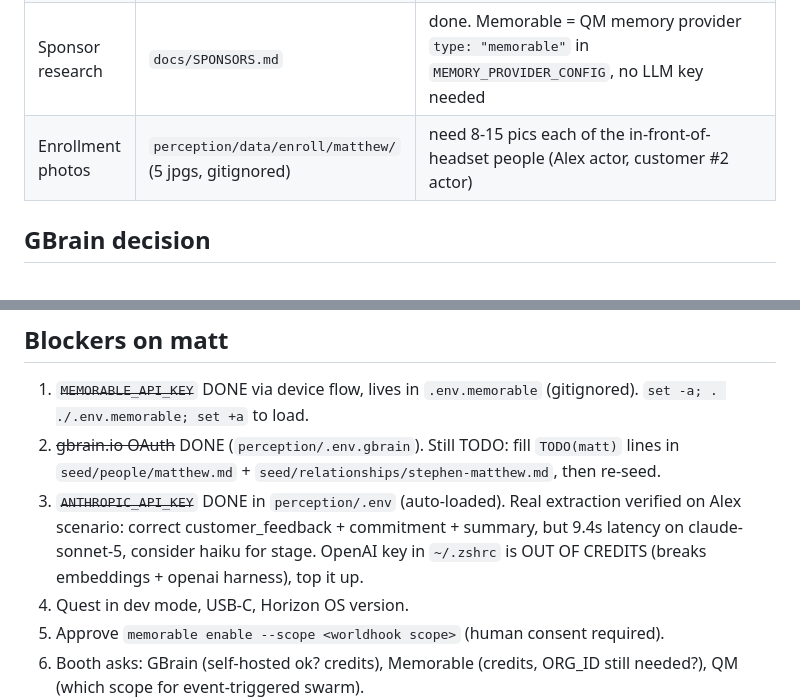
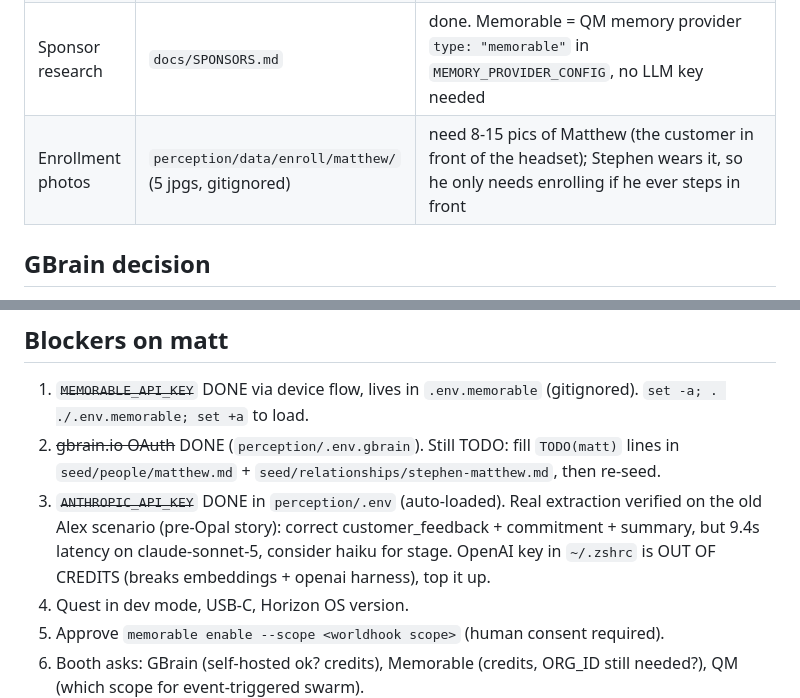
Before and after one commit to MatthewKim323/present, a Markdown page: docs/HANDOFF.md, 2 parts joined by grey strips. Drawn GitHub-style.

```diff
--- a/docs/HANDOFF.md
+++ b/docs/HANDOFF.md
@@ -11,7 +11,7 @@ Read CLAUDE.md, contracts/EVENTS.md, docs/SPONSORS.md, docs/QM.md first.
 | Quest client | `quest/` | DONE (untested on real headset). WebXR immersive-ar + getUserMedia camera (UNVERIFIED on 3S: whether passthrough cams show up and keep streaming during XR; in-headset status strip tells you in ~10s). Fallback `?video=0`: laptop/phone is the eye, headset does HUD+mic. Needs Horizon OS v76+, dev mode, `npm run adb:reverse`. WebXR raw camera access NOT available. See `quest/README.md` |
 | QM fork | `~/dev/qm`, branch `worldhooks` (MatthewKim323/qm) | VERIFIED E2E: curl customer_feedback.detected -> 202 -> root agent spawns Context/Product/Follow-up swarm on Docker sandboxes -> drafts issue + reply, awaits approval, sends nothing. ~4 min per swarm (too slow for stage, needs tuning or pre-warm). Running now: Postgres 17 :55432 + QM :8090 (started from a scratchpad dir). Uses HARNESS=codex (~/.codex/auth.json) because shell OPENAI_API_KEY is OUT OF CREDITS. Needs SANDBOX_RESOURCES_ENABLED=true. Another session pushed a feature_request swarm (8ffb9f4) and edited deploy/worldhooks/world-hooks.json: confirm customer_feedback route still there. GBrain not wired into QM (needs MCP URL + OAuth client creds). See `docs/QM.md` |
 | Sponsor research | `docs/SPONSORS.md` | done. Memorable = QM memory provider `type: "memorable"` in `MEMORY_PROVIDER_CONFIG`, no LLM key needed |
-| Enrollment photos | `perception/data/enroll/matthew/` (5 jpgs, gitignored) | need 8-15 pics each of the in-front-of-headset people (Alex actor, customer #2 actor) |
+| Enrollment photos | `perception/data/enroll/matthew/` (5 jpgs, gitignored) | need 8-15 pics of Matthew (the customer in front of the headset); Stephen wears it, so he only needs enrolling if he ever steps in front |
 
 ## GBrain decision
 
@@ -27,7 +27,7 @@ Read CLAUDE.md, contracts/EVENTS.md, docs/SPONSORS.md, docs/QM.md first.
 
 1. ~~`MEMORABLE_API_KEY`~~ DONE via device flow, lives in `.env.memorable` (gitignored). `set -a; . ./.env.memorable; set +a` to load.
 2. ~~gbrain.io OAuth~~ DONE (`perception/.env.gbrain`). Still TODO: fill `TODO(matt)` lines in `seed/people/matthew.md` + `seed/relationships/stephen-matthew.md`, then re-seed.
-3. ~~`ANTHROPIC_API_KEY`~~ DONE in `perception/.env` (auto-loaded). Real extraction verified on Alex scenario: correct customer_feedback + commitment + summary, but 9.4s latency on claude-sonnet-5, consider haiku for stage. OpenAI key in `~/.zshrc` is OUT OF CREDITS (breaks embeddings + openai harness), top it up.
+3. ~~`ANTHROPIC_API_KEY`~~ DONE in `perception/.env` (auto-loaded). Real extraction verified on the old Alex scenario (pre-Opal story): correct customer_feedback + commitment + summary, but 9.4s latency on claude-sonnet-5, consider haiku for stage. OpenAI key in `~/.zshrc` is OUT OF CREDITS (breaks embeddings + openai harness), top it up.
 4. Quest in dev mode, USB-C, Horizon OS version.
 5. Approve `memorable enable --scope <worldhook scope>` (human consent required).
 6. Booth asks: GBrain (self-hosted ok? credits), Memorable (credits, ORG_ID still needed?), QM (which scope for event-triggered swarm).
```
Also changed, not shown: docs/QM.md (+2 -0 lines), docs/SPONSORS.md (+2 -2 lines).
